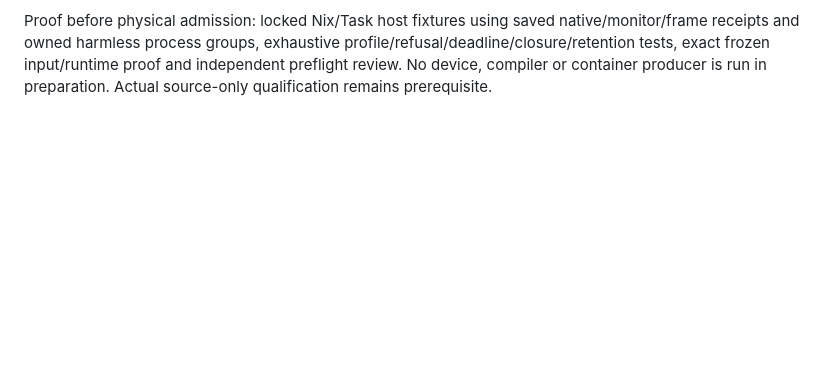
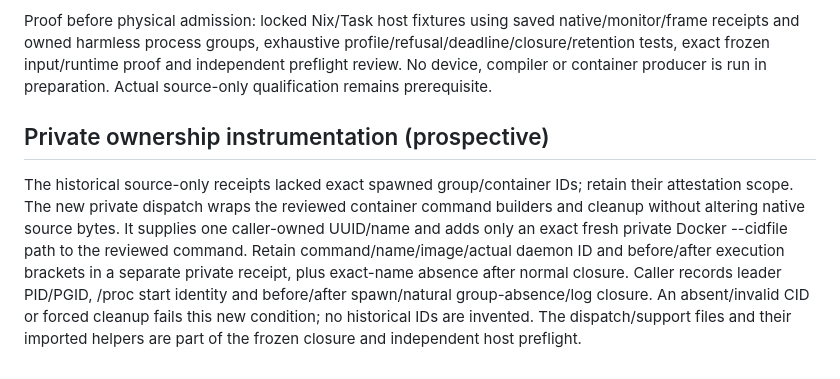
Before and after one commit to knewter/esp-sdr-stuff, a Markdown page: docs/research/ble-primary-receiver-three-repeat-protocol.md, the part around the change. Drawn GitHub-style; blank space fills up the shorter version.

Commit message:
Bind future receiver ownership to private group and container receipts

```diff
--- a/docs/research/ble-primary-receiver-three-repeat-protocol.md
+++ b/docs/research/ble-primary-receiver-three-repeat-protocol.md
@@ -92,3 +92,17 @@ native/monitor/frame receipts and owned harmless process groups, exhaustive
 profile/refusal/deadline/closure/retention tests, exact frozen input/runtime proof
 and independent preflight review. No device, compiler or container producer is
 run in preparation. Actual source-only qualification remains prerequisite.
+
+## Private ownership instrumentation (prospective)
+
+The historical source-only receipts lacked exact spawned group/container IDs;
+retain their attestation scope. The new private dispatch wraps the reviewed
+container command builders and cleanup without altering native source bytes.
+It supplies one caller-owned UUID/name and adds only an exact fresh private
+Docker --cidfile path to the reviewed command. Retain command/name/image/actual
+daemon ID and before/after execution brackets in a separate private receipt,
+plus exact-name absence after normal closure. Caller records leader PID/PGID,
+/proc start identity and before/after spawn/natural group-absence/log closure.
+An absent/invalid CID or forced cleanup fails this new condition; no historical
+IDs are invented. The dispatch/support files and their imported helpers are
+part of the frozen closure and independent host preflight.
```
